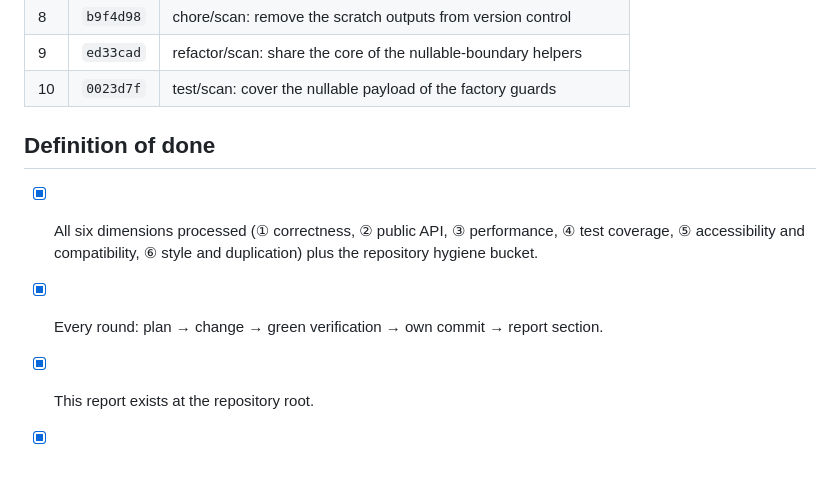
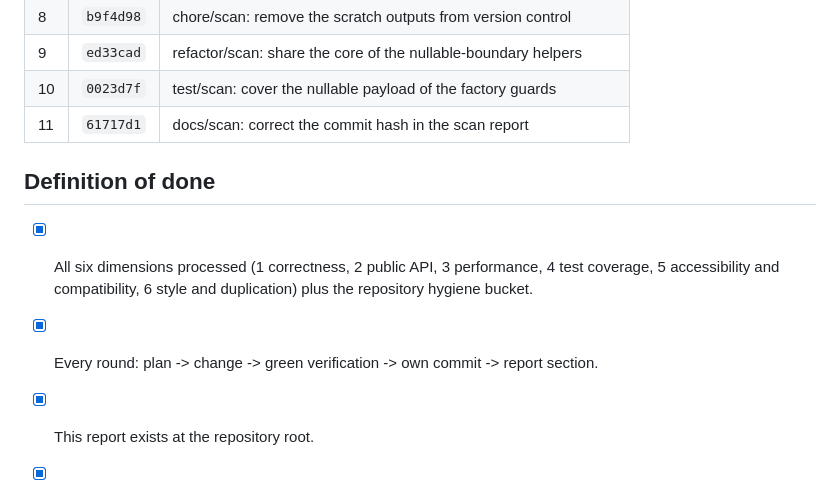
Before and after one commit to sandlada/RopSharp, a Markdown page: REVIEW-20261031.md, the part around one of its changes. Rendered like a GitHub page.

```diff
--- a/REVIEW-20261031.md
+++ b/REVIEW-20261031.md
@@ -71,12 +71,13 @@ the debug build failed. The fix is row 2 of the table. The gate now passes in **
 | 8 | `b9f4d98` | chore/scan: remove the scratch outputs from version control |
 | 9 | `ed33cad` | refactor/scan: share the core of the nullable-boundary helpers |
 | 10 | `0023d7f` | test/scan: cover the nullable payload of the factory guards |
+| 11 | `61717d1` | docs/scan: correct the commit hash in the scan report |
 
 ## Definition of done
 
-- [x] All six dimensions processed (① correctness, ② public API, ③ performance, ④ test coverage, ⑤ accessibility and
-      compatibility, ⑥ style and duplication) plus the repository hygiene bucket.
-- [x] Every round: plan → change → green verification → own commit → report section.
+- [x] All six dimensions processed (1 correctness, 2 public API, 3 performance, 4 test coverage, 5 accessibility and
+      compatibility, 6 style and duplication) plus the repository hygiene bucket.
+- [x] Every round: plan -> change -> green verification -> own commit -> report section.
 - [x] This report exists at the repository root.
 - [x] `dotnet build -c Release`, `dotnet test -c Release` and `dotnet format --verify-no-changes` are green.
 - [x] The native AOT image is below the size budget.
```
Also changed, not shown: other parts of REVIEW-20261031.md (+18 -18 lines).
